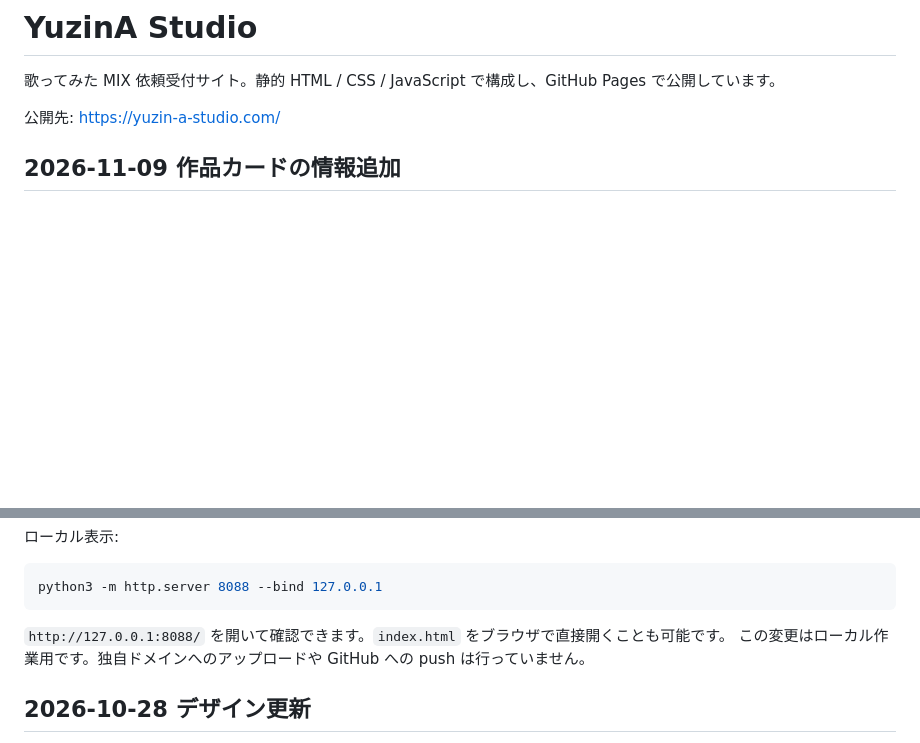
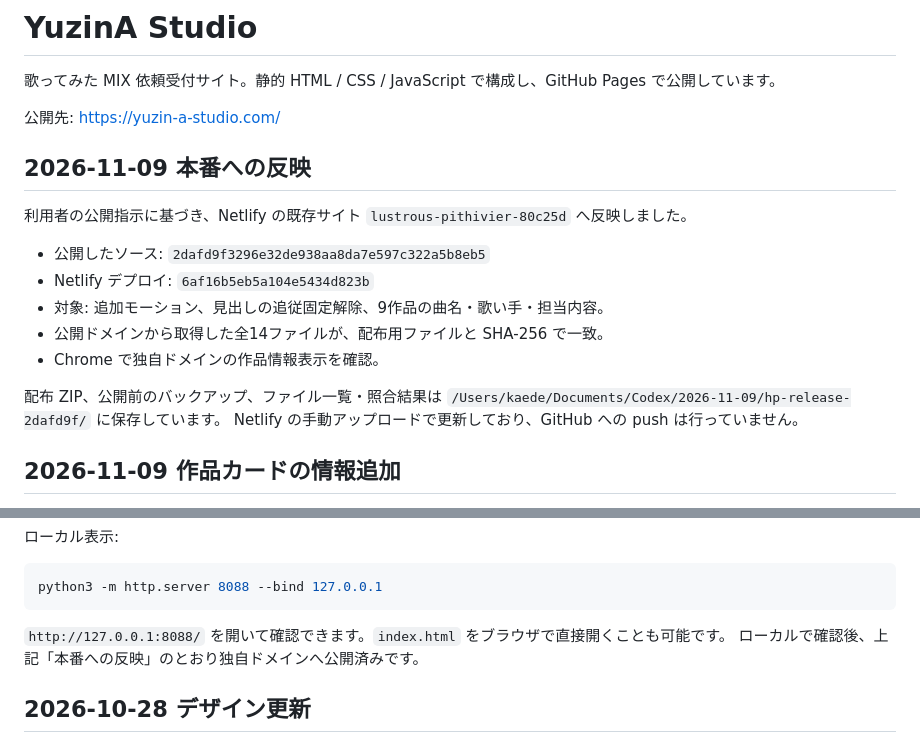
Before and after one commit to kingkazuma1015/yuzin_A_studio, a Markdown page: README.md, 2 parts joined by grey strips. Drawn GitHub-style; blank space fills up the shorter version.

Commit message:
Record verified Netlify production deployment

````diff
--- a/README.md
+++ b/README.md
@@ -3,6 +3,20 @@
 歌ってみた MIX 依頼受付サイト。静的 HTML / CSS / JavaScript で構成し、GitHub Pages で公開しています。
 
 公開先: https://yuzin-a-studio.com/
+
+## 2026-11-09 本番への反映
+
+利用者の公開指示に基づき、Netlify の既存サイト `lustrous-pithivier-80c25d` へ反映しました。
+
+- 公開したソース: `2dafd9f3296e32de938aa8da7e597c322a5b8eb5`
+- Netlify デプロイ: `6af16b5eb5a104e5434d823b`
+- 対象: 追加モーション、見出しの追従固定解除、9作品の曲名・歌い手・担当内容。
+- 公開ドメインから取得した全14ファイルが、配布用ファイルと SHA-256 で一致。
+- Chrome で独自ドメインの作品情報表示を確認。
+
+配布 ZIP、公開前のバックアップ、ファイル一覧・照合結果は
+`/Users/kaede/Documents/Codex/2026-11-09/hp-release-2dafd9f/` に保存しています。
+Netlify の手動アップロードで更新しており、GitHub への push は行っていません。
 
 ## 2026-11-09 作品カードの情報追加
 
@@ -47,7 +61,7 @@ python3 -m http.server 8088 --bind 127.0.0.1
 ```
 
 `http://127.0.0.1:8088/` を開いて確認できます。`index.html` をブラウザで直接開くことも可能です。
-この変更はローカル作業用です。独自ドメインへのアップロードや GitHub への push は行っていません。
+ローカルで確認後、上記「本番への反映」のとおり独自ドメインへ公開済みです。
 
 ## 2026-10-28 デザイン更新
 
````
